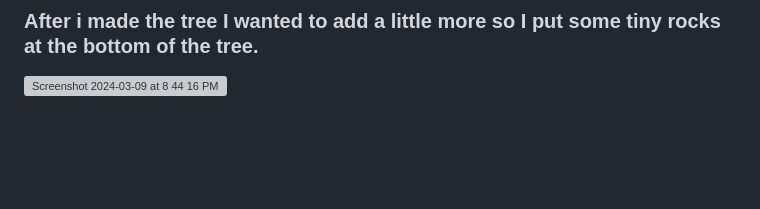
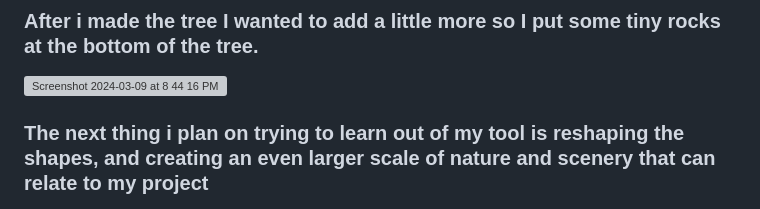
Before and after one commit to andrep8376/sep10-freedom-project, a Markdown page: tool/learning-log.md, the part around the change. GitHub-like rendering; blank space fills up the shorter version; grey boxes are pictures that could not be loaded.

Commit message:
log2 more

```diff
--- a/tool/learning-log.md
+++ b/tool/learning-log.md
@@ -34,7 +34,7 @@ Tool: **Aframe**
 
 <img width="1236" alt="Screenshot 2024-03-09 at 8 44 16 PM" src="https://github.com/andrep8376/sep10-freedom-project/assets/146866615/f53f28a7-bf98-4eda-96e9-6287ee7ead59">
 
-
+### The next thing i plan on trying to learn out of my tool is reshaping the shapes, and creating an even larger scale of nature and scenery that can relate to my project
 
 
 <!--
```
